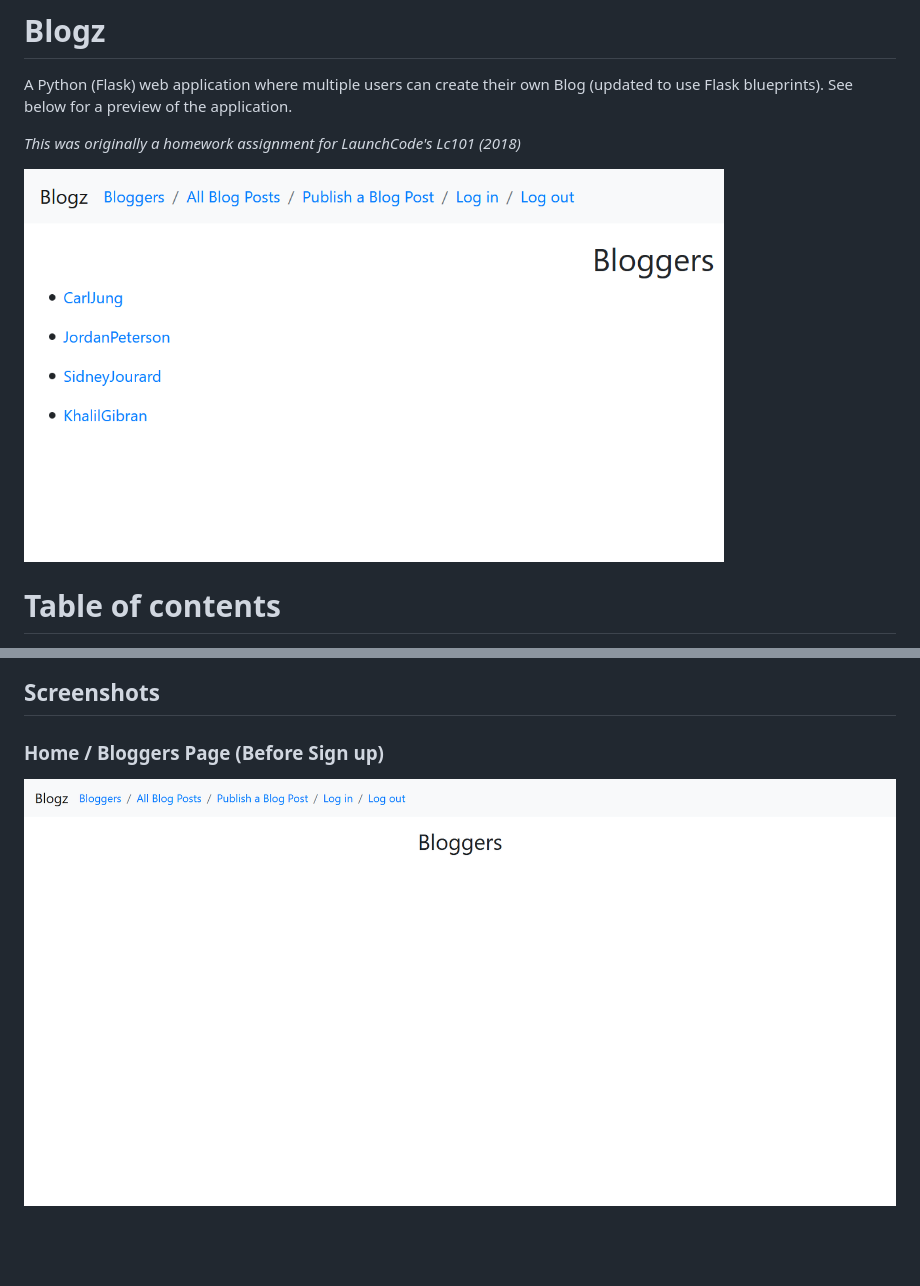
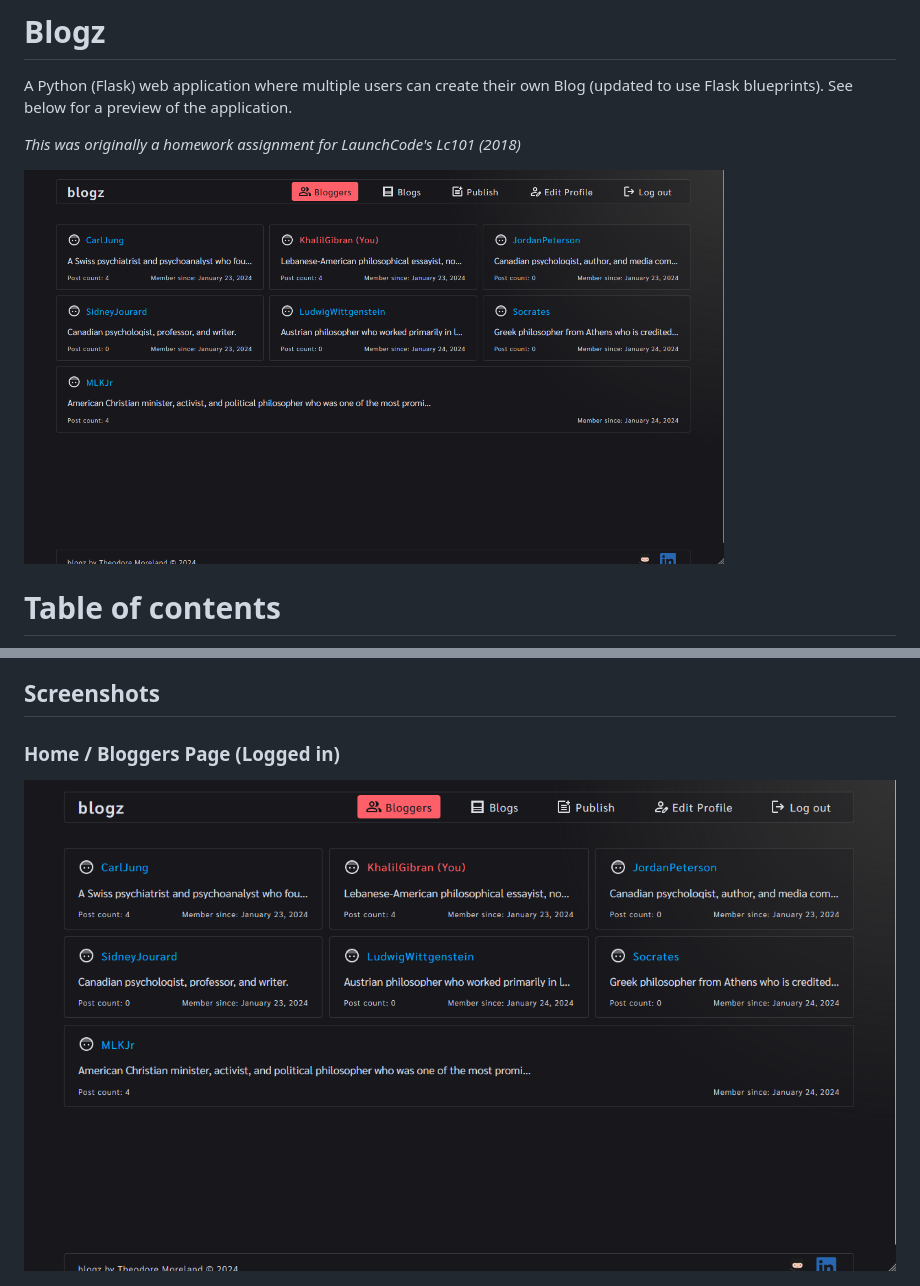
Before and after one commit to theodoremoreland/Blogz, a Markdown page: README.md, 2 parts joined by grey strips. Drawn GitHub-style; pictures changed too: presentation/1.PNG, presentation/thumbnail.png; blank space fills up the shorter version.

```diff
--- a/README.md
+++ b/README.md
@@ -89,6 +89,6 @@ Visit: http://localhost:5000 to use the application.
 
 ## Screenshots
 
-### Home / Bloggers Page (Before Sign up)
+### Home / Bloggers Page (Logged in)
 
 <img src="presentation/1.PNG" width="900">
```
Also changed, not shown: other parts of README.md (+0 -57 lines).
